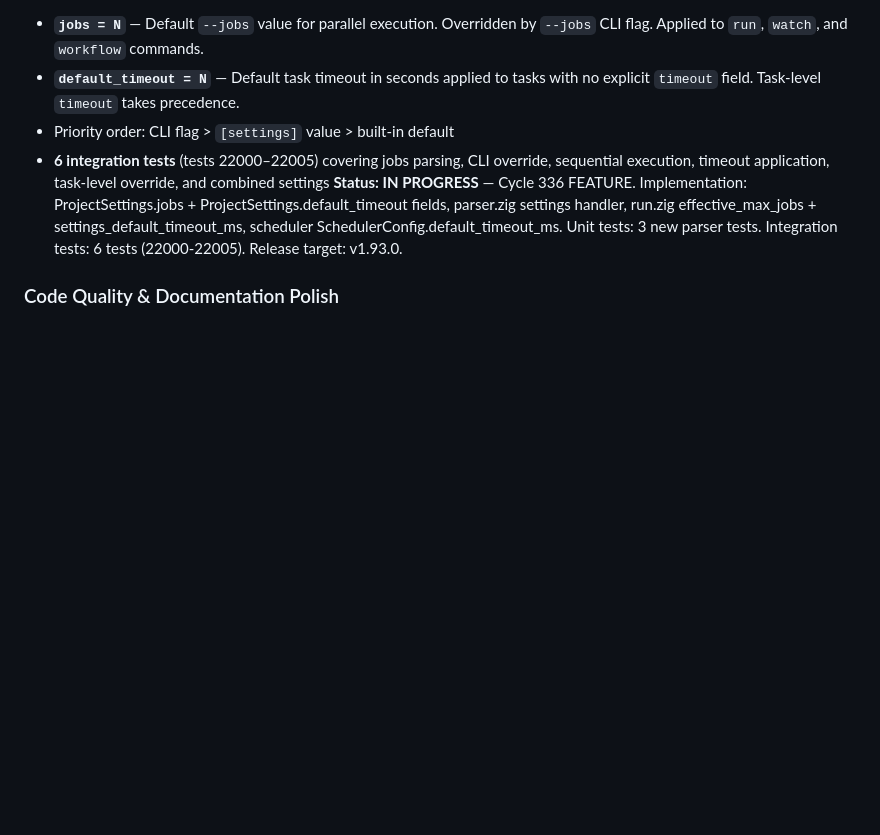
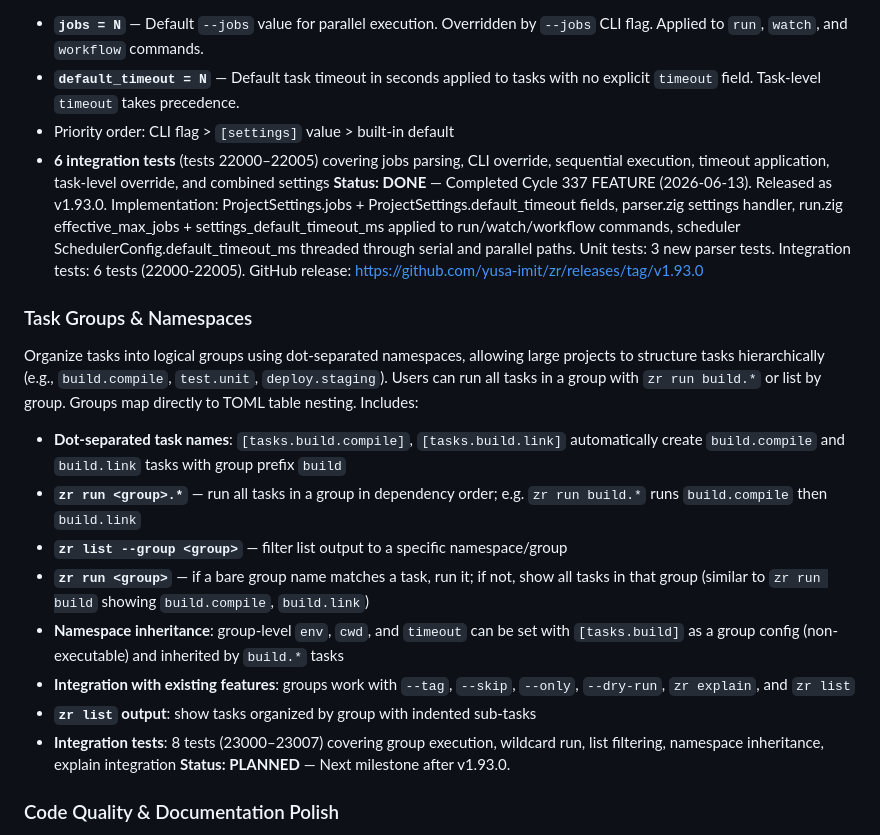
Before and after one commit to yusa-imit/zr, a Markdown page: docs/milestones.md, the part around one of its changes. GitHub-like rendering; blank space fills up the shorter version.

Commit message:
chore: update milestones — v1.93.0 done, add Task Groups & Namespaces milestone
- Mark [settings] Section Enhancements as DONE (v1.93.0 released)
- Add Task Groups & Namespaces milestone (planned for v1.94.0)
- Update active milestone count to 2

Co-Authored-By: Claude <noreply@anthropic.com>

```diff
--- a/docs/milestones.md
+++ b/docs/milestones.md
@@ -66,7 +66,20 @@ Expand the `[settings]` section (introduced in v1.92.0) with additional project-
 - **`default_timeout = N`** — Default task timeout in seconds applied to tasks with no explicit `timeout` field. Task-level `timeout` takes precedence.
 - Priority order: CLI flag > `[settings]` value > built-in default
 - **6 integration tests** (tests 22000–22005) covering jobs parsing, CLI override, sequential execution, timeout application, task-level override, and combined settings
-**Status: IN PROGRESS** — Cycle 336 FEATURE. Implementation: ProjectSettings.jobs + ProjectSettings.default_timeout fields, parser.zig settings handler, run.zig effective_max_jobs + settings_default_timeout_ms, scheduler SchedulerConfig.default_timeout_ms. Unit tests: 3 new parser tests. Integration tests: 6 tests (22000-22005). Release target: v1.93.0.
+**Status: DONE** — Completed Cycle 337 FEATURE (2026-06-13). Released as v1.93.0. Implementation: ProjectSettings.jobs + ProjectSettings.default_timeout fields, parser.zig settings handler, run.zig effective_max_jobs + settings_default_timeout_ms applied to run/watch/workflow commands, scheduler SchedulerConfig.default_timeout_ms threaded through serial and parallel paths. Unit tests: 3 new parser tests. Integration tests: 6 tests (22000-22005). GitHub release: https://github.com/yusa-imit/zr/releases/tag/v1.93.0
+
+### Task Groups & Namespaces
+
+Organize tasks into logical groups using dot-separated namespaces, allowing large projects to structure tasks hierarchically (e.g., `build.compile`, `test.unit`, `deploy.staging`). Users can run all tasks in a group with `zr run build.*` or list by group. Groups map directly to TOML table nesting. Includes:
+- **Dot-separated task names**: `[tasks.build.compile]`, `[tasks.build.link]` automatically create `build.compile` and `build.link` tasks with group prefix `build`
+- **`zr run <group>.*`** — run all tasks in a group in dependency order; e.g. `zr run build.*` runs `build.compile` then `build.link`
+- **`zr list --group <group>`** — filter list output to a specific namespace/group
+- **`zr run <group>`** — if a bare group name matches a task, run it; if not, show all tasks in that group (similar to `zr run build` showing `build.compile`, `build.link`)
+- **Namespace inheritance**: group-level `env`, `cwd`, and `timeout` can be set with `[tasks.build]` as a group config (non-executable) and inherited by `build.*` tasks
+- **Integration with existing features**: groups work with `--tag`, `--skip`, `--only`, `--dry-run`, `zr explain`, and `zr list`
+- **`zr list` output**: show tasks organized by group with indented sub-tasks
+- **Integration tests**: 8 tests (23000–23007) covering group execution, wildcard run, list filtering, namespace inheritance, explain integration
+**Status: PLANNED** — Next milestone after v1.93.0.
 
 ### Code Quality & Documentation Polish
 
```
Also changed, not shown: other parts of docs/milestones.md (+3 -3 lines).
